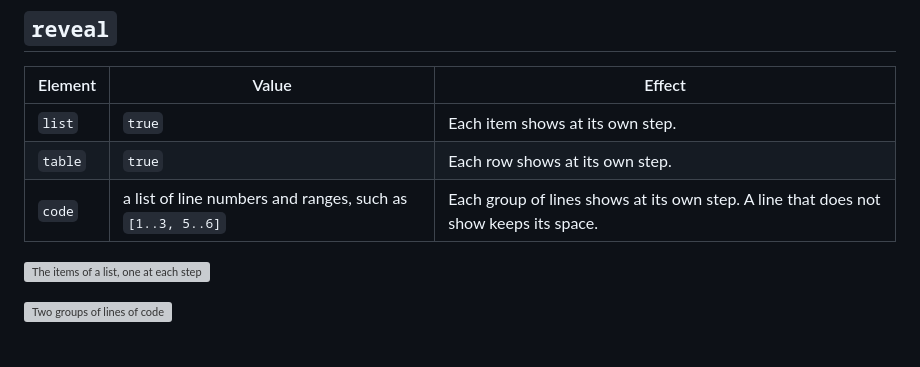
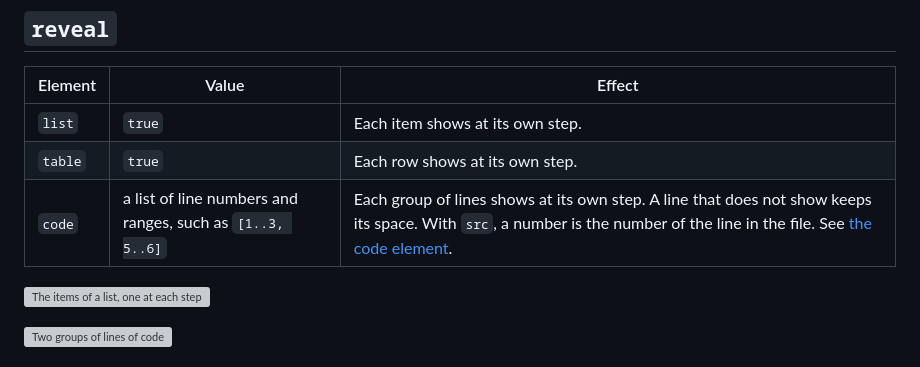
Before and after one commit to rellen/expresso, a Markdown page: docs/reference/overlay-options.md, the part around the change. GitHub-like rendering; grey boxes are pictures that could not be loaded.

Commit message:
docs(overlays): tell that reveal of a code file uses the numbers of the file
The table of the reveal option now says that a code element with `src`
names its lines by their numbers in the file, and it links to the
reference of the code element.

Co-Authored-By: Claude Opus 5.5 <noreply@anthropic.com>
Claude-Session: https://claude.ai/code/session_018vEgbKJfTcz781AnaTdJQg

```diff
--- a/docs/reference/overlay-options.md
+++ b/docs/reference/overlay-options.md
@@ -105,7 +105,7 @@ then moves, changes its size and turns together. Code keeps the colors of its sy
 | --- | --- | --- |
 | `list` | `true` | Each item shows at its own step. |
 | `table` | `true` | Each row shows at its own step. |
-| `code` | a list of line numbers and ranges, such as `[1..3, 5..6]` | Each group of lines shows at its own step. A line that does not show keeps its space. |
+| `code` | a list of line numbers and ranges, such as `[1..3, 5..6]` | Each group of lines shows at its own step. A line that does not show keeps its space. With `src`, a number is the number of the line in the file. See [the code element](code-element.md). |
 
 ![The items of a list, one at each step](https://raw.githubusercontent.com/rellen/expresso/media/overlay-list.gif)
 
```
